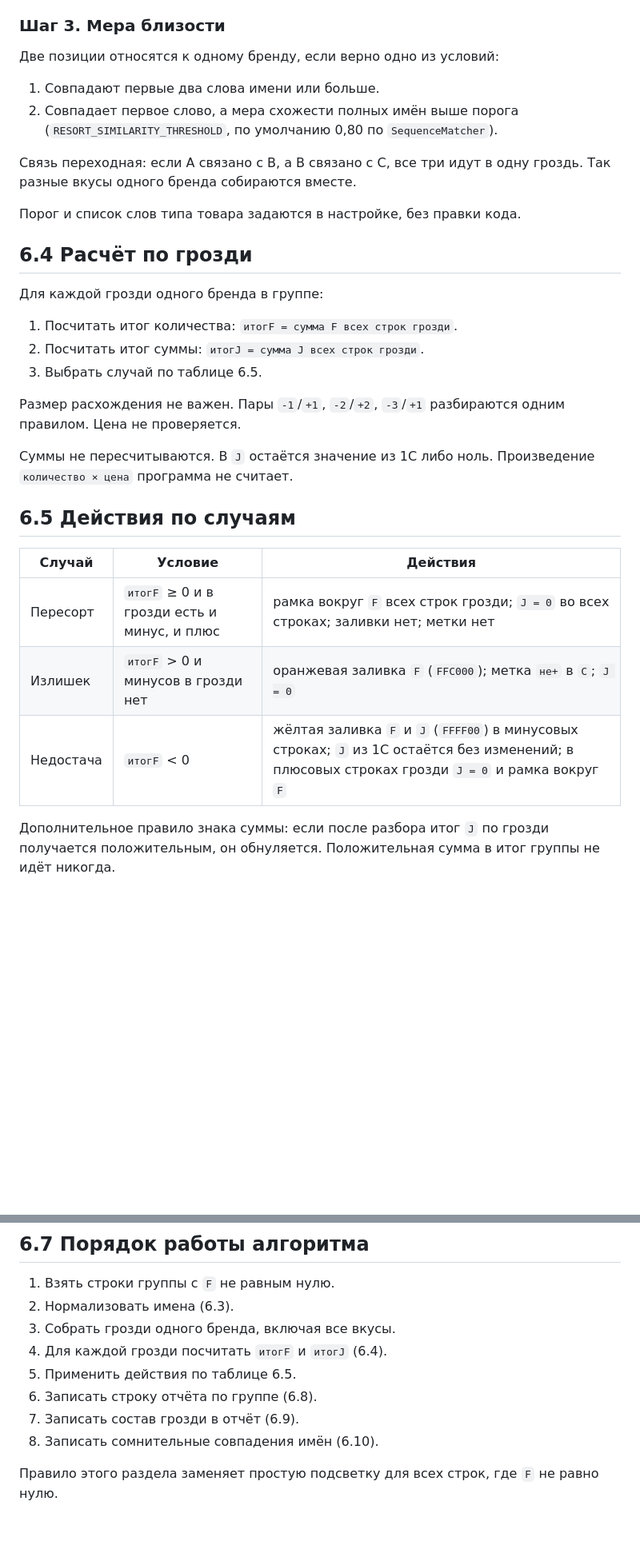
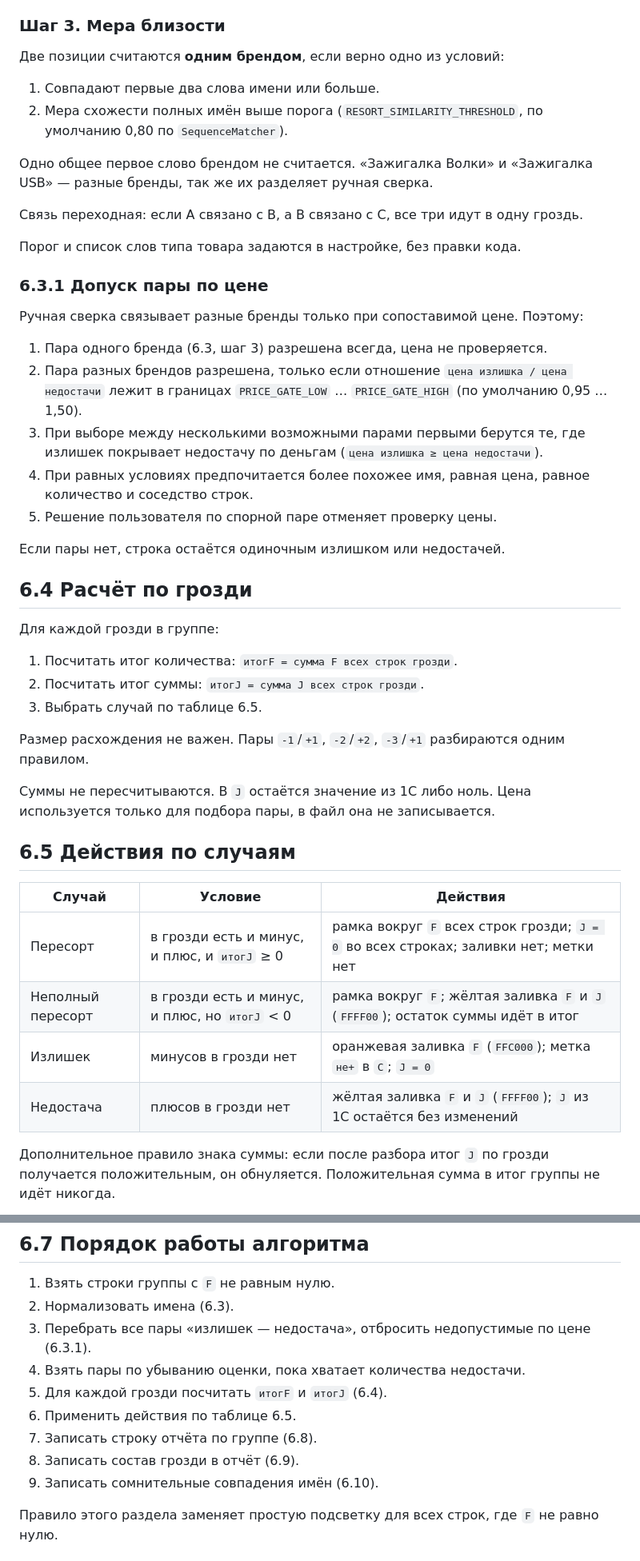
Before and after one commit to lineSence/ExcelKROAutoFormat, a Markdown page: docs/06-resort-rules.md, 2 parts joined by grey strips. Shown at 80% size. Drawn GitHub-style; blank space fills up the shorter version.

Commit message:
docs: правила подбора пар по бренду, цене и покрытию

```diff
--- a/docs/06-resort-rules.md
+++ b/docs/06-resort-rules.md
@@ -44,34 +44,49 @@
 
 ### Шаг 3. Мера близости
 
-Две позиции относятся к одному бренду, если верно одно из условий:
+Две позиции считаются **одним брендом**, если верно одно из условий:
 
 1. Совпадают первые два слова имени или больше.
-2. Совпадает первое слово, а мера схожести полных имён выше порога (`RESORT_SIMILARITY_THRESHOLD`, по умолчанию 0,80 по `SequenceMatcher`).
+2. Мера схожести полных имён выше порога (`RESORT_SIMILARITY_THRESHOLD`, по умолчанию 0,80 по `SequenceMatcher`).
 
-Связь переходная: если A связано с B, а B связано с C, все три идут в одну гроздь. Так разные вкусы одного бренда собираются вместе.
+Одно общее первое слово брендом не считается. «Зажигалка Волки» и «Зажигалка USB» — разные бренды, так же их разделяет ручная сверка.
+
+Связь переходная: если A связано с B, а B связано с C, все три идут в одну гроздь.
 
 Порог и список слов типа товара задаются в настройке, без правки кода.
 
+### 6.3.1 Допуск пары по цене
+
+Ручная сверка связывает разные бренды только при сопоставимой цене. Поэтому:
+
+1. Пара одного бренда (6.3, шаг 3) разрешена всегда, цена не проверяется.
+2. Пара разных брендов разрешена, только если отношение `цена излишка / цена недостачи` лежит в границах `PRICE_GATE_LOW` … `PRICE_GATE_HIGH` (по умолчанию 0,95 … 1,50).
+3. При выборе между несколькими возможными парами первыми берутся те, где излишек покрывает недостачу по деньгам (`цена излишка ≥ цена недостачи`).
+4. При равных условиях предпочитается более похожее имя, равная цена, равное количество и соседство строк.
+5. Решение пользователя по спорной паре отменяет проверку цены.
+
+Если пары нет, строка остаётся одиночным излишком или недостачей.
+
 ## 6.4 Расчёт по грозди
 
-Для каждой грозди одного бренда в группе:
+Для каждой грозди в группе:
 
 1. Посчитать итог количества: `итогF = сумма F всех строк грозди`.
 2. Посчитать итог суммы: `итогJ = сумма J всех строк грозди`.
 3. Выбрать случай по таблице 6.5.
 
-Размер расхождения не важен. Пары `-1`/`+1`, `-2`/`+2`, `-3`/`+1` разбираются одним правилом. Цена не проверяется.
+Размер расхождения не важен. Пары `-1`/`+1`, `-2`/`+2`, `-3`/`+1` разбираются одним правилом.
 
-Суммы не пересчитываются. В `J` остаётся значение из 1С либо ноль. Произведение `количество × цена` программа не считает.
+Суммы не пересчитываются. В `J` остаётся значение из 1С либо ноль. Цена используется только для подбора пары, в файл она не записывается.
 
 ## 6.5 Действия по случаям
 
 | Случай | Условие | Действия |
 | --- | --- | --- |
-| Пересорт | `итогF` ≥ 0 и в грозди есть и минус, и плюс | рамка вокруг `F` всех строк грозди; `J = 0` во всех строках; заливки нет; метки нет |
-| Излишек | `итогF` > 0 и минусов в грозди нет | оранжевая заливка `F` (`FFC000`); метка `не+` в `C`; `J = 0` |
-| Недостача | `итогF` < 0 | жёлтая заливка `F` и `J` (`FFFF00`) в минусовых строках; `J` из 1С остаётся без изменений; в плюсовых строках грозди `J = 0` и рамка вокруг `F` |
+| Пересорт | в грозди есть и минус, и плюс, и `итогJ` ≥ 0 | рамка вокруг `F` всех строк грозди; `J = 0` во всех строках; заливки нет; метки нет |
+| Неполный пересорт | в грозди есть и минус, и плюс, но `итогJ` < 0 | рамка вокруг `F`; жёлтая заливка `F` и `J` (`FFFF00`); остаток суммы идёт в итог |
+| Излишек | минусов в грозди нет | оранжевая заливка `F` (`FFC000`); метка `не+` в `C`; `J = 0` |
+| Недостача | плюсов в грозди нет | жёлтая заливка `F` и `J` (`FFFF00`); `J` из 1С остаётся без изменений |
 
 Дополнительное правило знака суммы: если после разбора итог `J` по грозди получается положительным, он обнуляется. Положительная сумма в итог группы не идёт никогда.
 
@@ -83,12 +98,13 @@
 
 1. Взять строки группы с `F` не равным нулю.
 2. Нормализовать имена (6.3).
-3. Собрать грозди одного бренда, включая все вкусы.
-4. Для каждой грозди посчитать `итогF` и `итогJ` (6.4).
-5. Применить действия по таблице 6.5.
-6. Записать строку отчёта по группе (6.8).
-7. Записать состав грозди в отчёт (6.9).
-8. Записать сомнительные совпадения имён (6.10).
+3. Перебрать все пары «излишек — недостача», отбросить недопустимые по цене (6.3.1).
+4. Взять пары по убыванию оценки, пока хватает количества недостачи.
+5. Для каждой грозди посчитать `итогF` и `итогJ` (6.4).
+6. Применить действия по таблице 6.5.
+7. Записать строку отчёта по группе (6.8).
+8. Записать состав грозди в отчёт (6.9).
+9. Записать сомнительные совпадения имён (6.10).
 
 Правило этого раздела заменяет простую подсветку для всех строк, где `F` не равно нулю.
 
```
Also changed, not shown: other parts of docs/06-resort-rules.md (+3 -3 lines).
